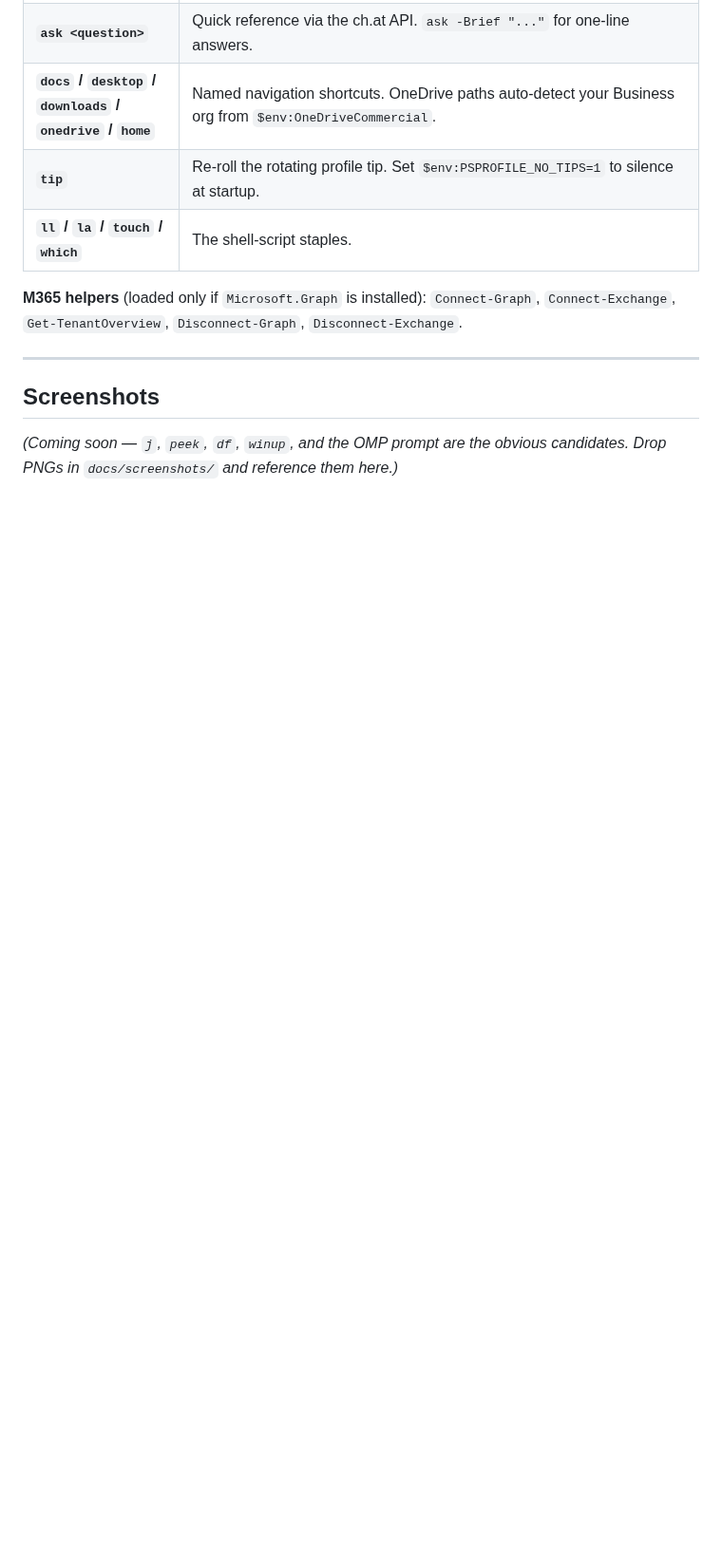
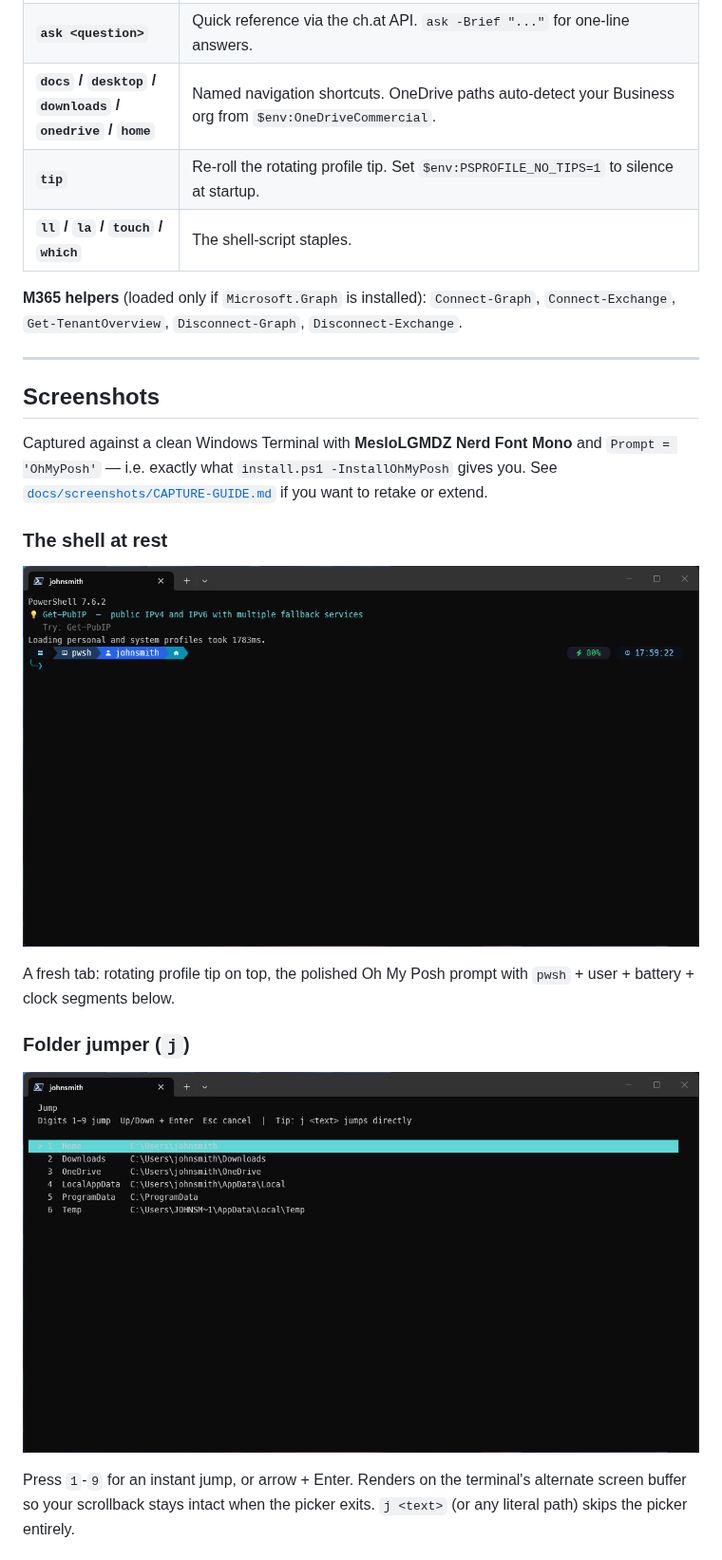
Before and after one commit to haakonwibe/pwsh-toolkit, a Markdown page: README.md, the part around one of its changes. Shown at 95% size. GitHub-like rendering; pictures changed too: docs/screenshots/j-picker.png (added), docs/screenshots/prompt-hero.png (added); blank space fills up the shorter version.

```diff
--- a/README.md
+++ b/README.md
@@ -66,4 +66,17 @@ After an OMP install, set your terminal font to a Meslo Nerd Font variant — **
 
 ## Screenshots
 
-*(Coming soon — `j`, `peek`, `df`, `winup`, and the OMP prompt are the obvious candidates. Drop PNGs in `docs/screenshots/` and reference them here.)*
+Captured against a clean Windows Terminal with **MesloLGMDZ Nerd Font Mono** and `Prompt = 'OhMyPosh'` — i.e. exactly what `install.ps1 -InstallOhMyPosh` gives you. See [`docs/screenshots/CAPTURE-GUIDE.md`](docs/screenshots/CAPTURE-GUIDE.md) if you want to retake or extend.
+
+### The shell at rest
+
+![pwsh-toolkit prompt with a startup tip](docs/screenshots/prompt-hero.png)
+
+A fresh tab: rotating profile tip on top, the polished Oh My Posh prompt with `pwsh` + user + battery + clock segments below.
+
+### Folder jumper (`j`)
+
+![j picker showing bookmark destinations](docs/screenshots/j-picker.png)
+
+Press `1`-`9` for an instant jump, or arrow + Enter. Renders on the terminal's alternate screen buffer so your scrollback stays intact when the picker exits. `j <text>` (or any literal path) skips the picker entirely.
+
```
Also changed, not shown: other parts of README.md (+18 -0 lines), CHANGELOG.md (+9 -1 lines), docs/screenshots/CAPTURE-GUIDE.md (added, +86 -0 lines), docs/screenshots/df.png (added), docs/screenshots/peek-list.png (added), docs/screenshots/winup.png (added).
